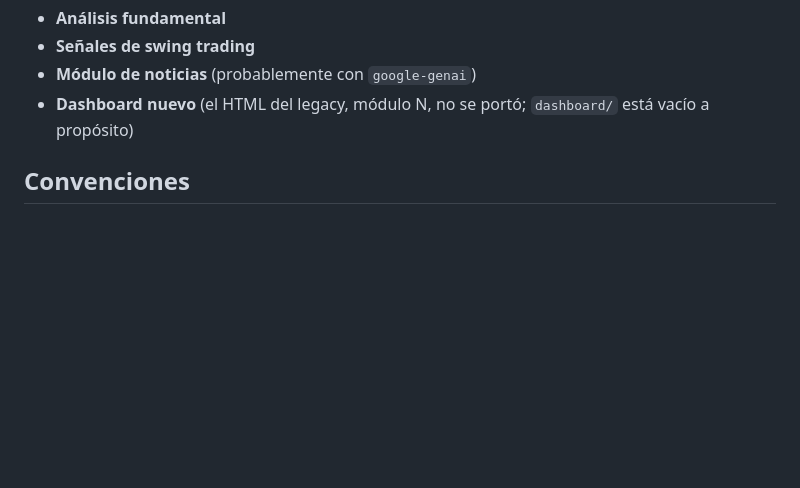
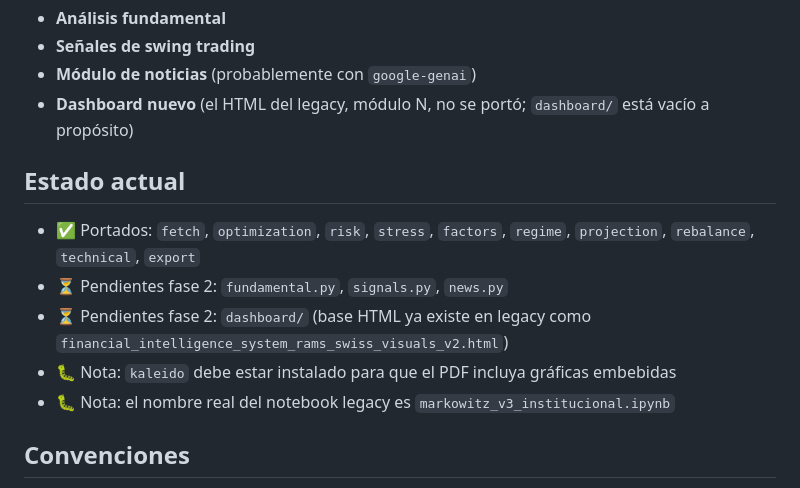
Before and after one commit to xavafragoso/portfolio-tool, a Markdown page: CLAUDE.md, the part around the change. Rendered like a GitHub page; blank space fills up the shorter version.

Commit message:
feat: esqueleto completo + módulos v3 portados
Co-Authored-By: Claude Opus 4.8 <noreply@anthropic.com>

```diff
--- a/CLAUDE.md
+++ b/CLAUDE.md
@@ -137,6 +137,18 @@ python notebooks/analisis.py          # corre el pipeline completo (datos sinté
 - **Dashboard nuevo** (el HTML del legacy, módulo N, no se portó; `dashboard/`
   está vacío a propósito)
 
+## Estado actual
+
+- ✅ Portados: `fetch`, `optimization`, `risk`, `stress`, `factors`, `regime`,
+  `projection`, `rebalance`, `technical`, `export`
+- ⏳ Pendientes fase 2: `fundamental.py`, `signals.py`, `news.py`
+- ⏳ Pendientes fase 2: `dashboard/` (base HTML ya existe en legacy como
+  `financial_intelligence_system_rams_swiss_visuals_v2.html`)
+- 🐛 Nota: `kaleido` debe estar instalado para que el PDF incluya gráficas
+  embebidas
+- 🐛 Nota: el nombre real del notebook legacy es
+  `markowitz_v3_institucional.ipynb`
+
 ## Convenciones
 
 - No comparar números contra el notebook viejo: los datos son distintos
```
